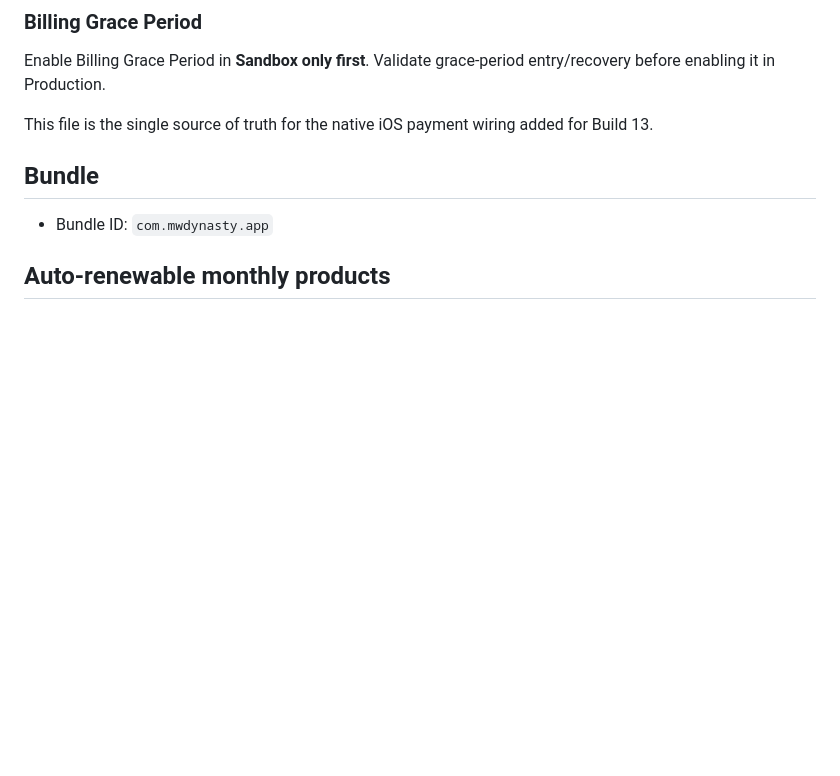
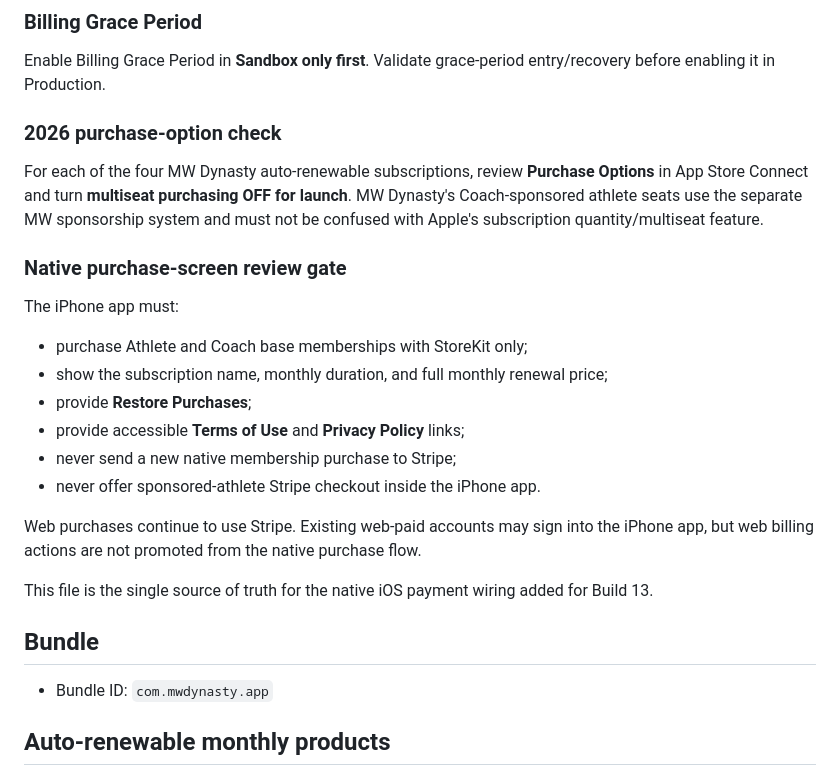
Before and after one commit to MWdynasty/mw-dynasty-unified-app, a Markdown page: APPLE_IAP_SETUP.md, the part around the change. GitHub-like rendering; blank space fills up the shorter version.

Commit message:
Add 2026 App Store purchase-option and native review gates

```diff
--- a/APPLE_IAP_SETUP.md
+++ b/APPLE_IAP_SETUP.md
@@ -36,6 +36,20 @@ The private key must stay in server secrets only and must never be committed to
 
 ### Billing Grace Period
 Enable Billing Grace Period in **Sandbox only first**. Validate grace-period entry/recovery before enabling it in Production.
+
+### 2026 purchase-option check
+For each of the four MW Dynasty auto-renewable subscriptions, review **Purchase Options** in App Store Connect and turn **multiseat purchasing OFF for launch**. MW Dynasty's Coach-sponsored athlete seats use the separate MW sponsorship system and must not be confused with Apple's subscription quantity/multiseat feature.
+
+### Native purchase-screen review gate
+The iPhone app must:
+- purchase Athlete and Coach base memberships with StoreKit only;
+- show the subscription name, monthly duration, and full monthly renewal price;
+- provide **Restore Purchases**;
+- provide accessible **Terms of Use** and **Privacy Policy** links;
+- never send a new native membership purchase to Stripe;
+- never offer sponsored-athlete Stripe checkout inside the iPhone app.
+
+Web purchases continue to use Stripe. Existing web-paid accounts may sign into the iPhone app, but web billing actions are not promoted from the native purchase flow.
 
 
 This file is the single source of truth for the native iOS payment wiring added for Build 13.
```
